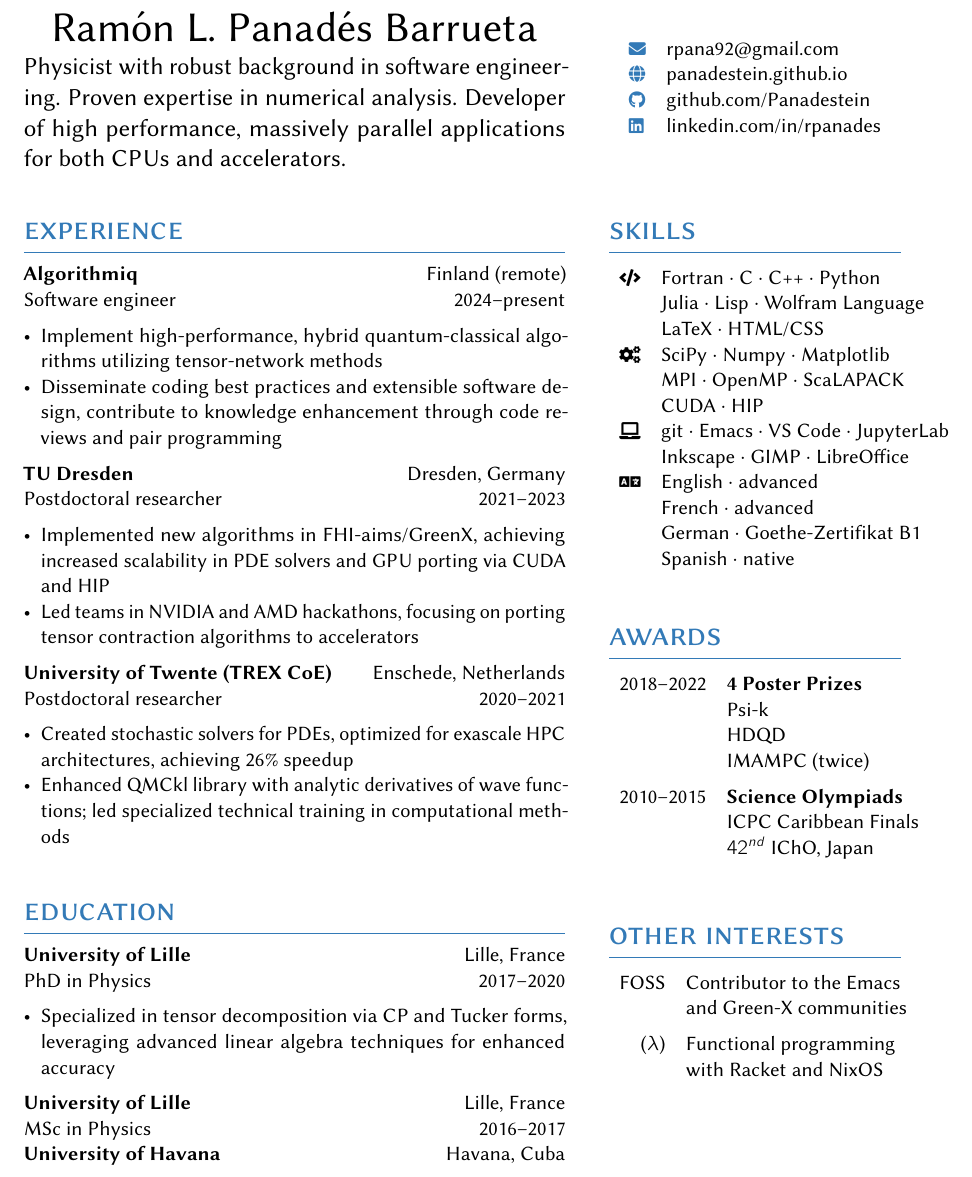
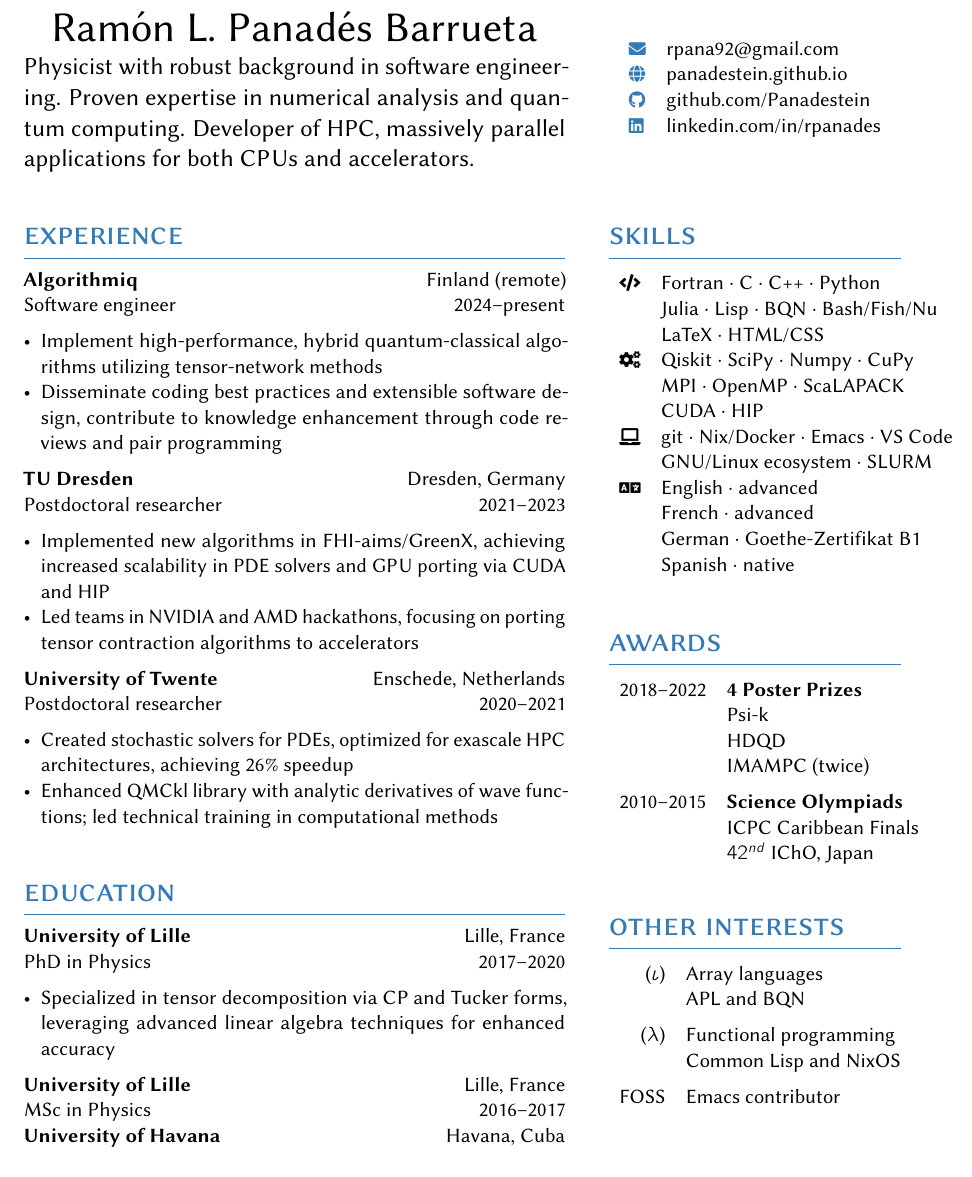
Before and after one commit to Panadestein/mycv, a LaTeX CV (resume_rpanades.tex): part of page 1 of 2, cut so that both start at the same text. Compiled offline with pdfLaTeX.

Commit message:
Update resume with expertise in quantum computing and HPC

```diff
--- a/resume_rpanades.tex
+++ b/resume_rpanades.tex
@@ -45,7 +45,7 @@
     % ----------------------------------------------------------------------------------------
 
     \heading{Ramón L. Panadés Barrueta}{Physicist with robust background in software engineering.
-      Proven expertise in numerical analysis. Developer of high performance,
+      Proven expertise in numerical analysis and quantum computing. Developer of HPC,
       massively parallel applications for both CPUs and accelerators.}
 
     \switchcolumn{}
@@ -81,10 +81,10 @@
     \item Led teams in NVIDIA and AMD hackathons, focusing on porting tensor contraction algorithms to accelerators
     \end{itemize}
 
-    \entry{University of Twente (TREX CoE)}{Postdoctoral researcher}{Enschede, Netherlands}{2020--2021}
+    \entry{University of Twente}{Postdoctoral researcher}{Enschede, Netherlands}{2020--2021}
     \begin{itemize}[noitemsep,leftmargin=3.5mm,rightmargin=0mm,topsep=6pt]
     \item Created stochastic solvers for PDEs, optimized for exascale HPC architectures, achieving 26\% speedup
-    \item Enhanced QMCkl library with analytic derivatives of wave functions; led specialized technical training in computational methods
+    \item Enhanced QMCkl library with analytic derivatives of wave functions; led technical training in computational methods
     \end{itemize}
 
     %\entry{University of Heidelberg}{Graduate Research Assistant}{Heidelberg, Germany}{Oct--Dec 2019}
@@ -98,13 +98,13 @@
     \begin{supertabular}{rl}
       \tableentry{\footnotesize\faCode}{Fortran \textperiodcentered{} C
         \textperiodcentered{} C++ \textperiodcentered{} Python}{}
-      \tableentry{}{Julia \textperiodcentered{} Lisp \textperiodcentered{} Wolfram Language}{}
+      \tableentry{}{Julia \textperiodcentered{} Lisp \textperiodcentered{} BQN \textperiodcentered{} Bash/Fish/Nu}{}
       \tableentry{}{LaTeX \textperiodcentered{} HTML/CSS}{}
-      \tableentry{\footnotesize\faCogs}{SciPy \textperiodcentered{} Numpy \textperiodcentered{} Matplotlib}{}
+      \tableentry{\footnotesize\faCogs}{Qiskit \textperiodcentered{} SciPy \textperiodcentered{} Numpy \textperiodcentered{} CuPy}{}
       \tableentry{}{MPI \textperiodcentered{} OpenMP \textperiodcentered{} ScaLAPACK}{}
       \tableentry{}{CUDA \textperiodcentered{} HIP}{}
-      \tableentry{\footnotesize\faLaptop}{git \textperiodcentered{}  Emacs \textperiodcentered{} VS Code \textperiodcentered{} JupyterLab}{}
-      \tableentry{}{Inkscape \textperiodcentered{} GIMP \textperiodcentered{}  LibreOffice}{}
+      \tableentry{\footnotesize\faLaptop}{git \textperiodcentered{} Nix/Docker \textperiodcentered{}  Emacs \textperiodcentered{} VS Code}{}
+      \tableentry{}{GNU/Linux ecosystem \textperiodcentered{} SLURM}{}
 
       \tableentry{\footnotesize\faLanguage}{English \textperiodcentered{} advanced}{}
       \tableentry{}{French \textperiodcentered{} advanced}{}
@@ -125,7 +125,7 @@
 
     \switchcolumn*
 
-    \vspace{-0.5cm}
+    \vspace{-1.0cm}
     \section{education}
 
     \entry{University of Lille}{PhD in Physics}{Lille, France}{2017--2020}
@@ -142,13 +142,15 @@
 
     \switchcolumn{}
 
+    \vspace{-0.3cm}
     \section{other interests}
 
     \begin{supertabular}{rl}
-      \tableentry{FOSS}{Contributor to the Emacs}{}
-      \tableentry{}{and Green-X communities}{spaceafter}
+      \tableentry{(\(\iota\))}{Array languages}{}
+      \tableentry{}{APL and BQN}{spaceafter}
       \tableentry{(\(\lambda\))}{Functional programming}{}
-      \tableentry{}{with Racket and NixOS}{spaceafter}
+      \tableentry{}{Common Lisp and NixOS}{spaceafter}
+      \tableentry{FOSS}{Emacs contributor}{}
     \end{supertabular}
 
   \end{paracol}
```
